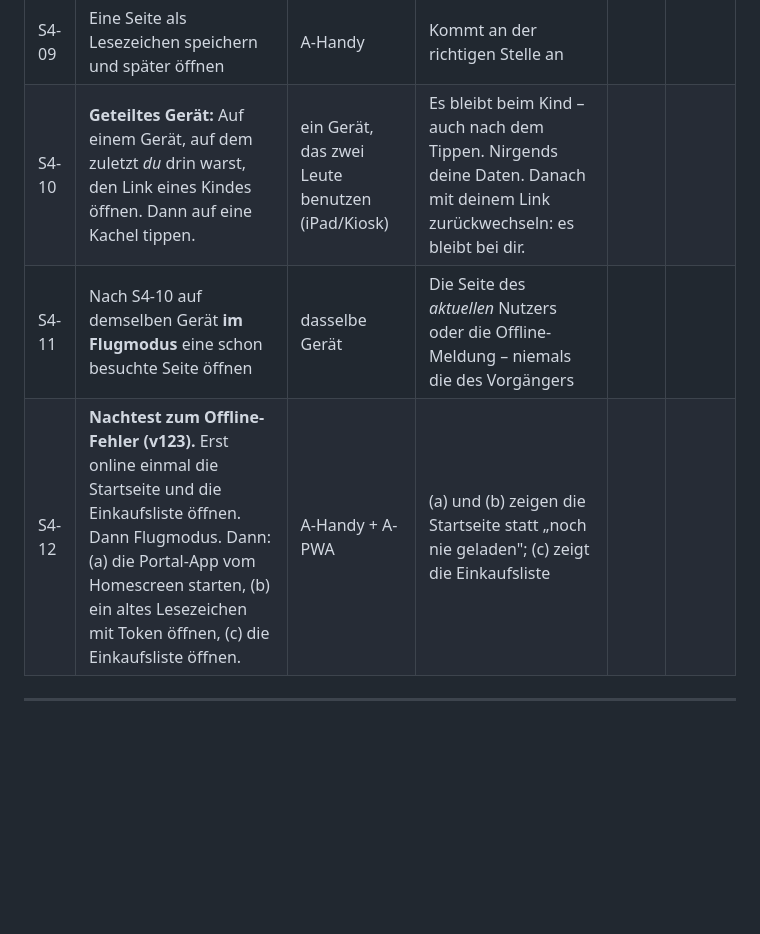
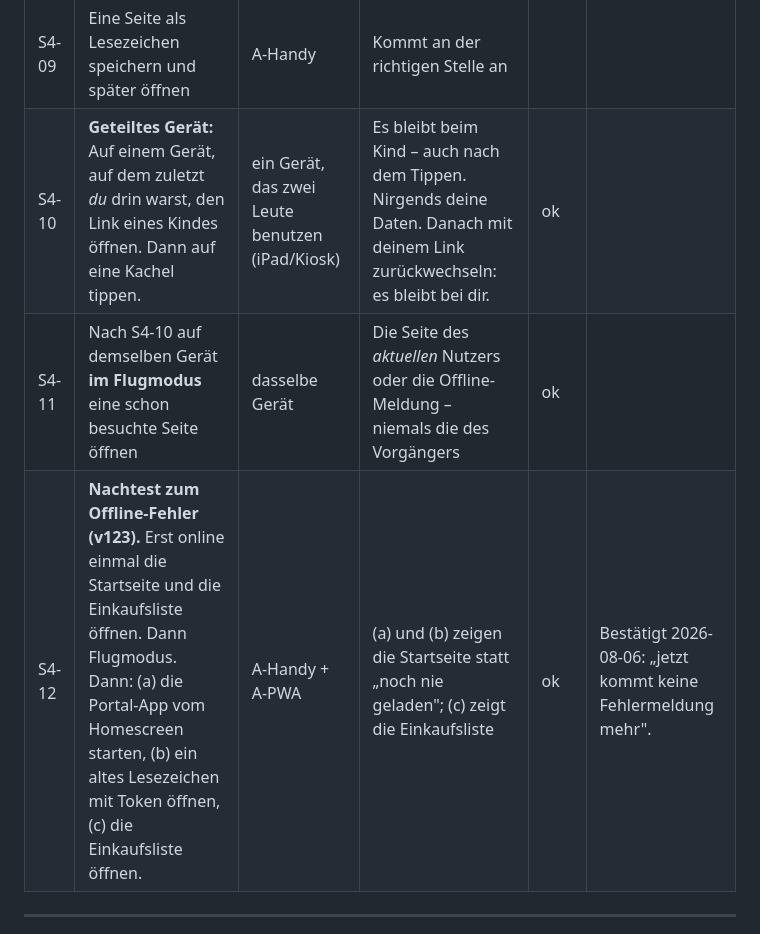
Before and after one commit to Andr3asB/portal, a Markdown page: pruefplan.md, the part around the change. GitHub-like rendering; blank space fills up the shorter version.

Commit message:
Pruefplan: S4-10 bis S4-12 bestanden
Geteiltes Geraet, Offline-Cache nach Nutzerwechsel und der Nachtest zum
Offline-Rueckfall sind von Andi auf echten Geraeten bestaetigt.

Co-Authored-By: Claude Opus 5 <noreply@anthropic.com>
Claude-Session: https://claude.ai/code/session_01RreDFQLSH8p6Aw7D6trghU

```diff
--- a/pruefplan.md
+++ b/pruefplan.md
@@ -196,9 +196,9 @@ und ist der wichtigste Test dieser Stufe.
 | S4-07 | Esszimmer-Bildschirm ansehen | Kiosk | Läuft unverändert | | |
 | S4-08 | Flugmodus-Test wie S2-03 | A-Handy | Häkchen kommen an | | |
 | S4-09 | Eine Seite als Lesezeichen speichern und später öffnen | A-Handy | Kommt an der richtigen Stelle an | | |
-| S4-10 | **Geteiltes Gerät:** Auf einem Gerät, auf dem zuletzt *du* drin warst, den Link eines Kindes öffnen. Dann auf eine Kachel tippen. | ein Gerät, das zwei Leute benutzen (iPad/Kiosk) | Es bleibt beim Kind – auch nach dem Tippen. Nirgends deine Daten. Danach mit deinem Link zurückwechseln: es bleibt bei dir. | | |
-| S4-11 | Nach S4-10 auf demselben Gerät **im Flugmodus** eine schon besuchte Seite öffnen | dasselbe Gerät | Die Seite des *aktuellen* Nutzers oder die Offline-Meldung – niemals die des Vorgängers | | |
-| S4-12 | **Nachtest zum Offline-Fehler (v123).** Erst online einmal die Startseite und die Einkaufsliste öffnen. Dann Flugmodus. Dann: (a) die Portal-App vom Homescreen starten, (b) ein altes Lesezeichen mit Token öffnen, (c) die Einkaufsliste öffnen. | A-Handy + A-PWA | (a) und (b) zeigen die Startseite statt „noch nie geladen"; (c) zeigt die Einkaufsliste | | |
+| S4-10 | **Geteiltes Gerät:** Auf einem Gerät, auf dem zuletzt *du* drin warst, den Link eines Kindes öffnen. Dann auf eine Kachel tippen. | ein Gerät, das zwei Leute benutzen (iPad/Kiosk) | Es bleibt beim Kind – auch nach dem Tippen. Nirgends deine Daten. Danach mit deinem Link zurückwechseln: es bleibt bei dir. | ok | |
+| S4-11 | Nach S4-10 auf demselben Gerät **im Flugmodus** eine schon besuchte Seite öffnen | dasselbe Gerät | Die Seite des *aktuellen* Nutzers oder die Offline-Meldung – niemals die des Vorgängers | ok | |
+| S4-12 | **Nachtest zum Offline-Fehler (v123).** Erst online einmal die Startseite und die Einkaufsliste öffnen. Dann Flugmodus. Dann: (a) die Portal-App vom Homescreen starten, (b) ein altes Lesezeichen mit Token öffnen, (c) die Einkaufsliste öffnen. | A-Handy + A-PWA | (a) und (b) zeigen die Startseite statt „noch nie geladen"; (c) zeigt die Einkaufsliste | ok | Bestätigt 2026-08-06: „jetzt kommt keine Fehlermeldung mehr". |
 
 ---
 
```
